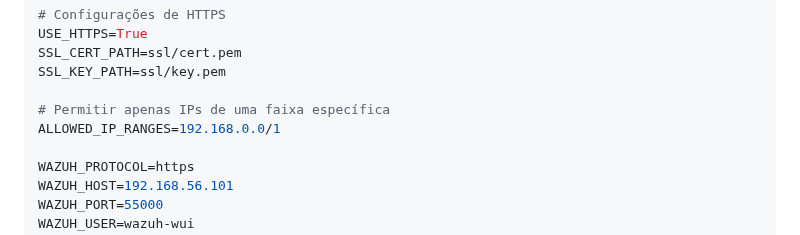
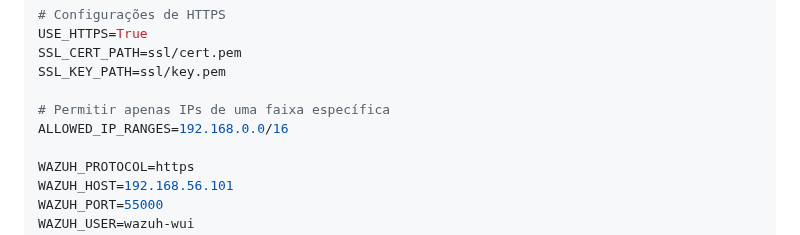
Before and after one commit to Maarckz/Inventory, a Markdown page: README.md, the part around the change. GitHub-like rendering.

```diff
--- a/README.md
+++ b/README.md
@@ -189,7 +189,7 @@ SSL_CERT_PATH=ssl/cert.pem
 SSL_KEY_PATH=ssl/key.pem
 
 # Permitir apenas IPs de uma faixa específica
-ALLOWED_IP_RANGES=192.168.0.0/1
+ALLOWED_IP_RANGES=192.168.0.0/16
 
 WAZUH_PROTOCOL=https
 WAZUH_HOST=192.168.56.101
```
